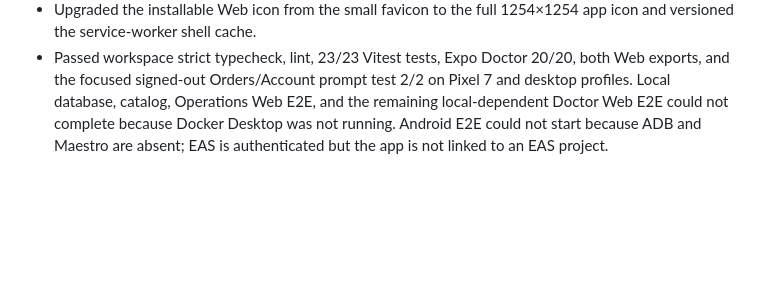
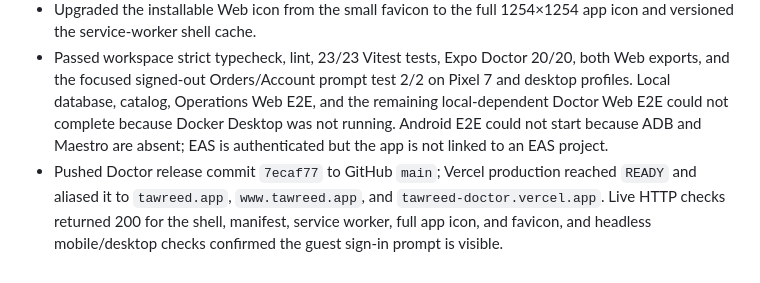
Before and after one commit to KinanKassab/Tawreed, a Markdown page: docs/WORKLOG.md, the part around the change. Rendered like a GitHub page; blank space fills up the shorter version.

Commit message:
docs: record doctor production release

```diff
--- a/docs/WORKLOG.md
+++ b/docs/WORKLOG.md
@@ -234,3 +234,4 @@
 - Upgraded Expo SDK 58 patch dependencies consistently across Doctor, Operations, and shared native packages; Expo Doctor passed 20/20 afterward.
 - Upgraded the installable Web icon from the small favicon to the full 1254×1254 app icon and versioned the service-worker shell cache.
 - Passed workspace strict typecheck, lint, 23/23 Vitest tests, Expo Doctor 20/20, both Web exports, and the focused signed-out Orders/Account prompt test 2/2 on Pixel 7 and desktop profiles. Local database, catalog, Operations Web E2E, and the remaining local-dependent Doctor Web E2E could not complete because Docker Desktop was not running. Android E2E could not start because ADB and Maestro are absent; EAS is authenticated but the app is not linked to an EAS project.
+- Pushed Doctor release commit `7ecaf77` to GitHub `main`; Vercel production reached `READY` and aliased it to `tawreed.app`, `www.tawreed.app`, and `tawreed-doctor.vercel.app`. Live HTTP checks returned 200 for the shell, manifest, service worker, full app icon, and favicon, and headless mobile/desktop checks confirmed the guest sign-in prompt is visible.
```
Also changed, not shown: docs/HANDOFF.md (+1 -1 lines), docs/PROJECT_STATUS.md (+2 -2 lines).
